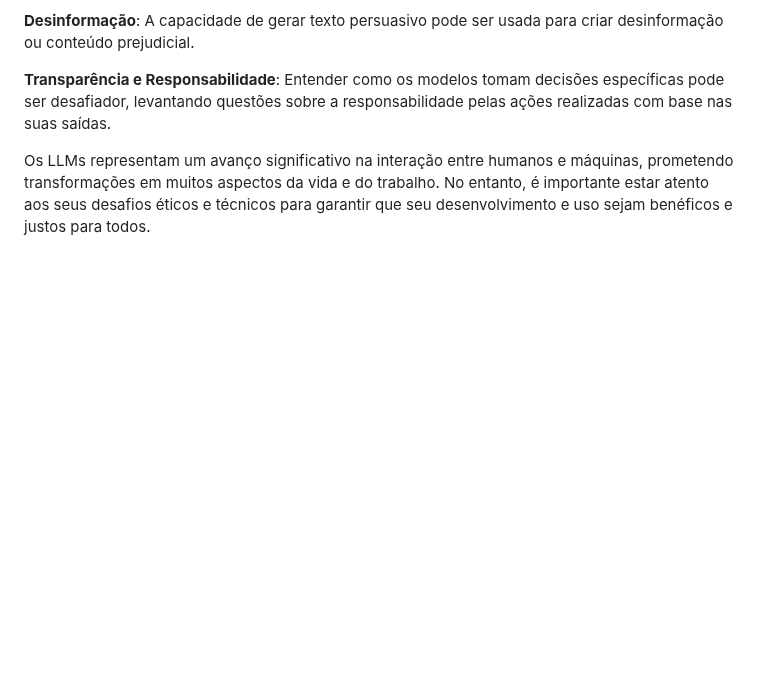
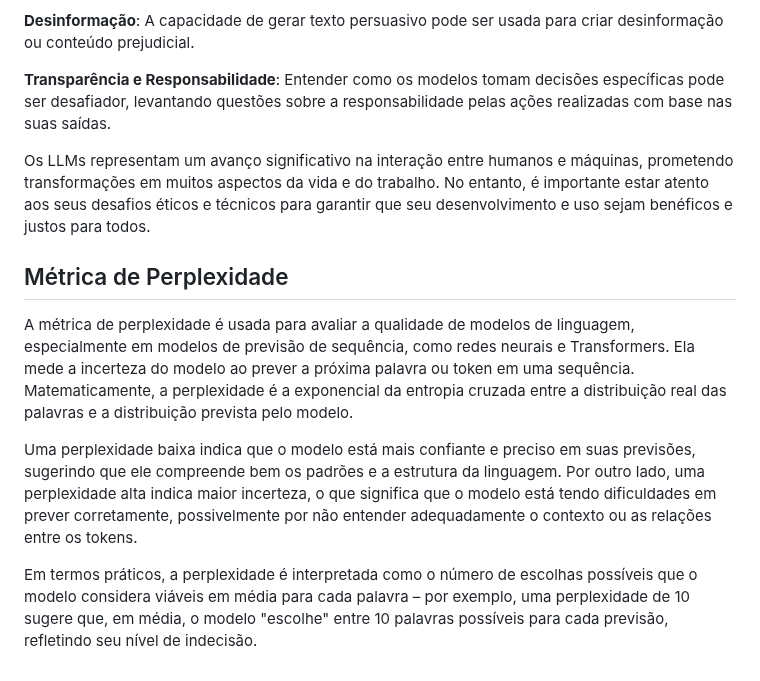
Before and after one commit to prisciladalepiane/machine-learning, a Markdown page: 02-bio-ml/conceitos/06-PNL.md, the part around the change. GitHub-like rendering; blank space fills up the shorter version.

Commit message:
Sobre Métrica de Perplexidade

```diff
--- a/02-bio-ml/conceitos/06-PNL.md
+++ b/02-bio-ml/conceitos/06-PNL.md
@@ -44,3 +44,11 @@ A capacidade de processar sequências longas de texto permite que os LLMs captur
 **Transparência e Responsabilidade**: Entender como os modelos tomam decisões específicas pode ser desafiador, levantando questões sobre a responsabilidade pelas ações realizadas com base nas suas saídas.
 
 Os LLMs representam um avanço significativo na interação entre humanos e máquinas, prometendo transformações em muitos aspectos da vida e do trabalho. No entanto, é importante estar atento aos seus desafios éticos e técnicos para garantir que seu desenvolvimento e uso sejam benéficos e justos para todos.
+
+## Métrica de Perplexidade
+
+A métrica de perplexidade é usada para avaliar a qualidade de modelos de linguagem, especialmente em modelos de previsão de sequência, como redes neurais e Transformers. Ela mede a incerteza do modelo ao prever a próxima palavra ou token em uma sequência. Matematicamente, a perplexidade é a exponencial da entropia cruzada entre a distribuição real das palavras e a distribuição prevista pelo modelo.
+
+Uma perplexidade baixa indica que o modelo está mais confiante e preciso em suas previsões, sugerindo que ele compreende bem os padrões e a estrutura da linguagem. Por outro lado, uma perplexidade alta indica maior incerteza, o que significa que o modelo está tendo dificuldades em prever corretamente, possivelmente por não entender adequadamente o contexto ou as relações entre os tokens.
+
+Em termos práticos, a perplexidade é interpretada como o número de escolhas possíveis que o modelo considera viáveis em média para cada palavra – por exemplo, uma perplexidade de 10 sugere que, em média, o modelo "escolhe" entre 10 palavras possíveis para cada previsão, refletindo seu nível de indecisão.
```
